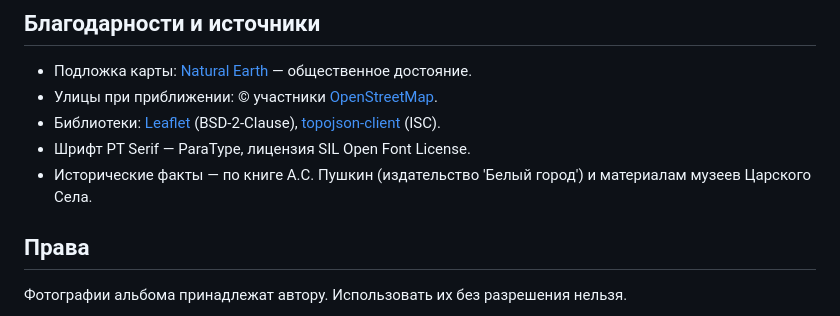
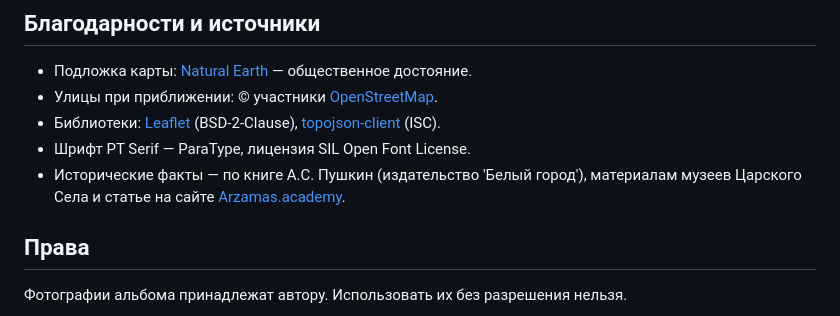
Before and after one commit to ChernayaAnastasia/travel-map, a Markdown page: README.md, the part around the change. Rendered like a GitHub page.

Commit message:
Revise historical facts source in README
Updated sources for historical facts in README.

```diff
--- a/README.md
+++ b/README.md
@@ -65,7 +65,7 @@
 - Улицы при приближении: © участники [OpenStreetMap](https://www.openstreetmap.org/copyright).
 - Библиотеки: [Leaflet](https://leafletjs.com/) (BSD-2-Clause), [topojson-client](https://github.com/topojson/topojson-client) (ISC).
 - Шрифт PT Serif — ParaType, лицензия SIL Open Font License.
-- Исторические факты — по книге А.С. Пушкин (издательство 'Белый город') и материалам музеев Царского Села.
+- Исторические факты — по книге А.С. Пушкин (издательство 'Белый город'), материалам музеев Царского Села и статье на сайте [Arzamas.academy](https://arzamas.academy/materials/893).
 
 ## Права
 
```
